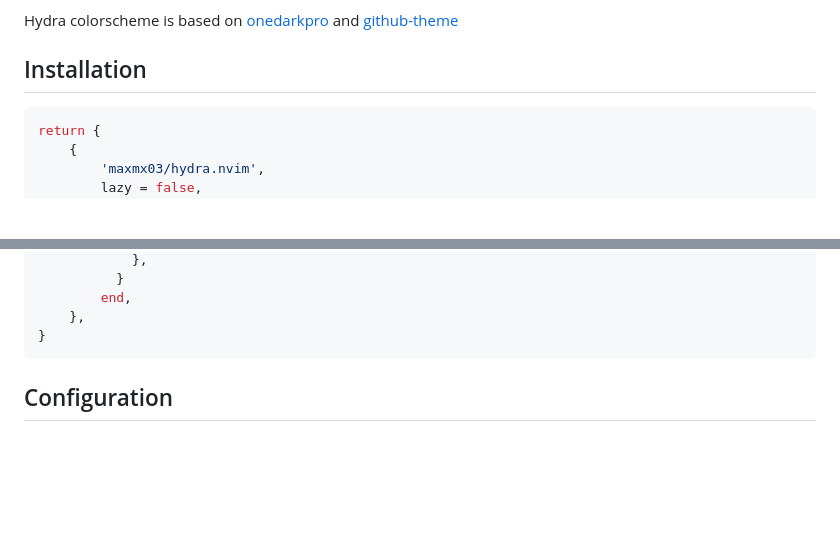
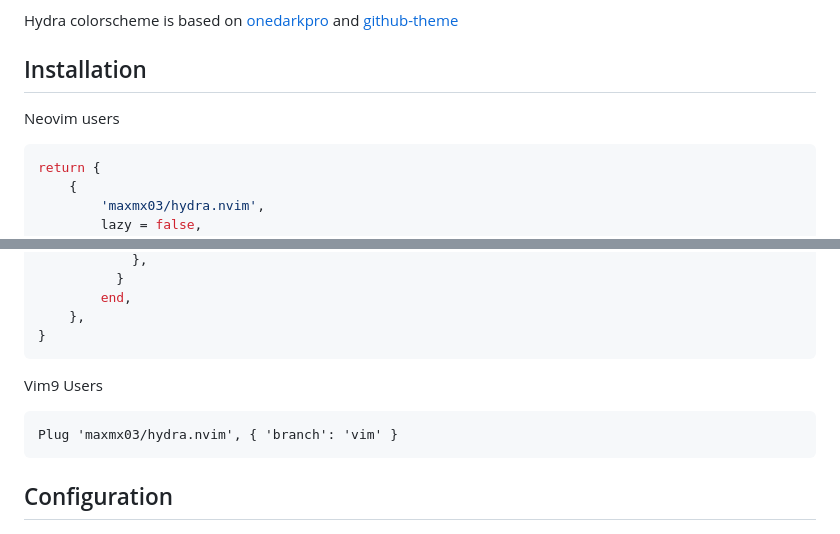
Before and after one commit to maxmx03/hydra.nvim, a Markdown page: README.md, 2 parts joined by grey strips. Drawn GitHub-style; blank space fills up the shorter version.

````diff
--- a/README.md
+++ b/README.md
@@ -22,6 +22,7 @@ Hydra colorscheme is based on [onedarkpro](olimorris/onedarkpro.nvim) and [githu
 
 ## Installation
 
+Neovim users
 ```lua
 return {
     {
@@ -43,6 +44,11 @@ return {
         end,
     },
 }
+```
+
+Vim9 Users
+```vim
+Plug 'maxmx03/hydra.nvim', { 'branch': 'vim' }
 ```
 
 ## Configuration
````
